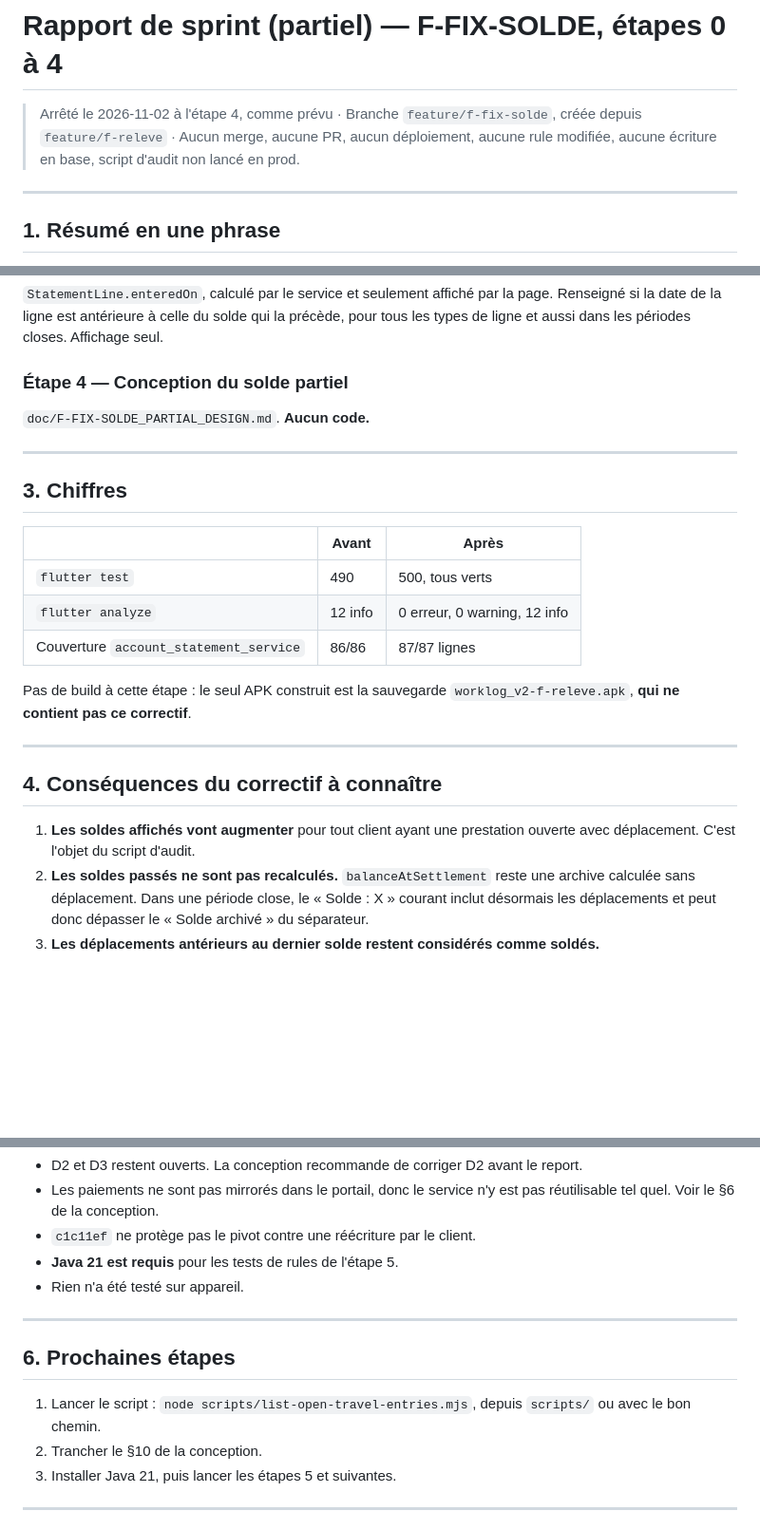
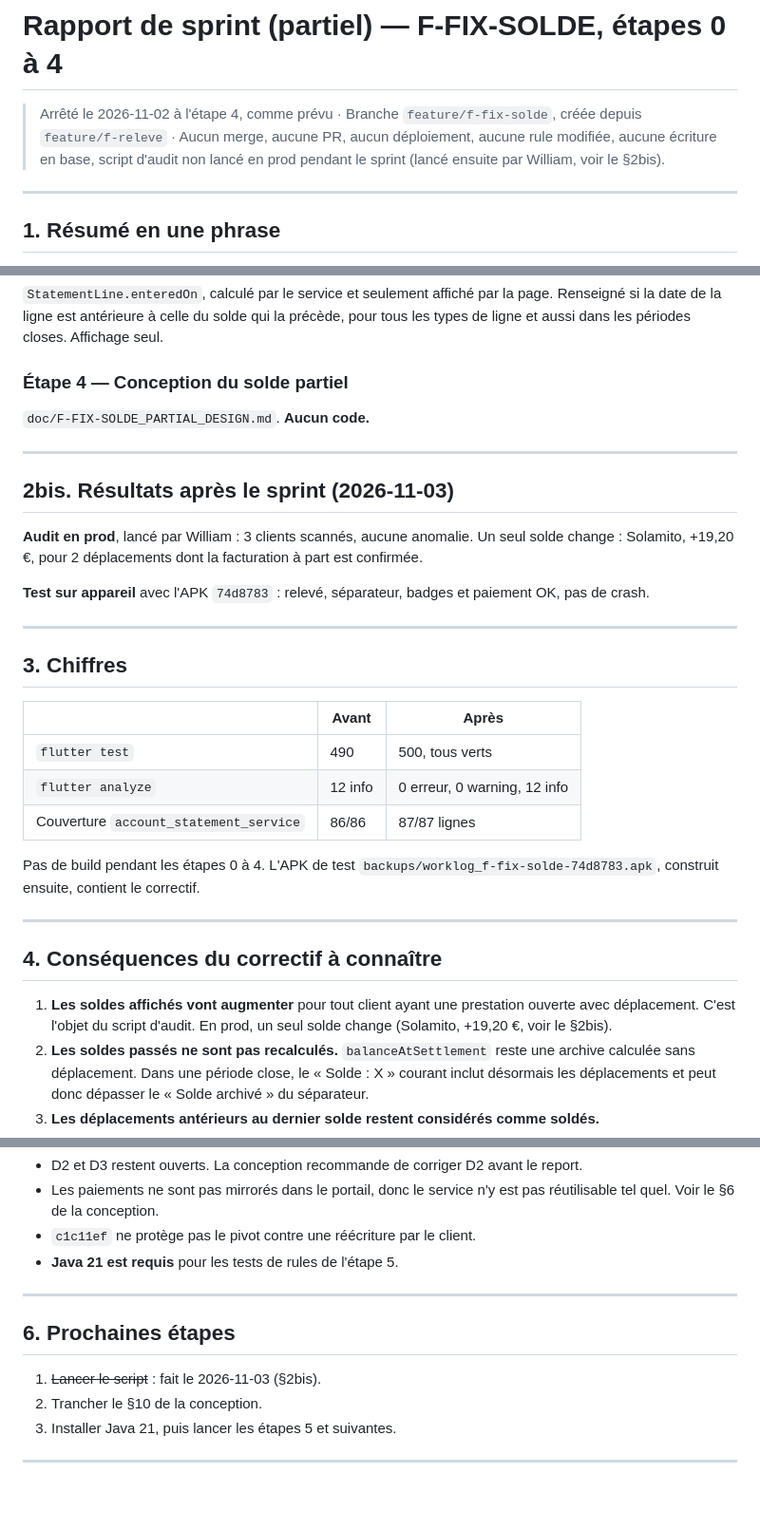
Before and after one commit to faceoff2003/worklog_pro, a Markdown page: doc/F-FIX-SOLDE_SPRINT_REPORT.md, 3 parts joined by grey strips. Shown at 95% size. Drawn GitHub-style; blank space fills up the shorter version.

Commit message:
docs(f-fix-solde): record production audit and device test results
Co-Authored-By: Claude Opus 5.5 <noreply@anthropic.com>

```diff
--- a/doc/F-FIX-SOLDE_SPRINT_REPORT.md
+++ b/doc/F-FIX-SOLDE_SPRINT_REPORT.md
@@ -2,7 +2,8 @@
 
 > Arrêté le 2026-11-02 à l'étape 4, comme prévu · Branche `feature/f-fix-solde`,
 > créée depuis `feature/f-releve` · Aucun merge, aucune PR, aucun déploiement,
-> aucune rule modifiée, aucune écriture en base, script d'audit non lancé en prod.
+> aucune rule modifiée, aucune écriture en base, script d'audit non lancé en prod
+> pendant le sprint (lancé ensuite par William, voir le §2bis).
 
 ---
 
@@ -59,6 +62,17 @@ pour tous les types de ligne et aussi dans les périodes closes. Affichage seul.
 
 ---
 
+## 2bis. Résultats après le sprint (2026-11-03)
+
+**Audit en prod**, lancé par William : 3 clients scannés, aucune anomalie. Un seul
+solde change : Solamito, +19,20 €, pour 2 déplacements dont la facturation à part
+est confirmée.
+
+**Test sur appareil** avec l'APK `74d8783` : relevé, séparateur, badges et
+paiement OK, pas de crash.
+
+---
+
 ## 3. Chiffres
 
 | | Avant | Après |
@@ -67,15 +81,16 @@ pour tous les types de ligne et aussi dans les périodes closes. Affichage seul.
 | `flutter analyze` | 12 info | 0 erreur, 0 warning, 12 info |
 | Couverture `account_statement_service` | 86/86 | 87/87 lignes |
 
-Pas de build à cette étape : le seul APK construit est la sauvegarde
-`worklog_v2-f-releve.apk`, **qui ne contient pas ce correctif**.
+Pas de build pendant les étapes 0 à 4. L'APK de test
+`backups/worklog_f-fix-solde-74d8783.apk`, construit ensuite, contient le correctif.
 
 ---
 
 ## 4. Conséquences du correctif à connaître
 
 1. **Les soldes affichés vont augmenter** pour tout client ayant une prestation
-   ouverte avec déplacement. C'est l'objet du script d'audit.
+   ouverte avec déplacement. C'est l'objet du script d'audit. En prod, un seul
+   solde change (Solamito, +19,20 €, voir le §2bis).
 2. **Les soldes passés ne sont pas recalculés.** `balanceAtSettlement` reste une
    archive calculée sans déplacement. Dans une période close, le « Solde : X »
    courant inclut désormais les déplacements et peut donc dépasser le « Solde
@@ -104,14 +119,12 @@ Pas de build à cette étape : le seul APK construit est la sauvegarde
   réutilisable tel quel. Voir le §6 de la conception.
 - `c1c11ef` ne protège pas le pivot contre une réécriture par le client.
 - **Java 21 est requis** pour les tests de rules de l'étape 5.
-- Rien n'a été testé sur appareil.
 
 ---
 
 ## 6. Prochaines étapes
 
-1. Lancer le script : `node scripts/list-open-travel-entries.mjs`, depuis `scripts/`
-   ou avec le bon chemin.
+1. ~~Lancer le script~~ : fait le 2026-11-03 (§2bis).
 2. Trancher le §10 de la conception.
 3. Installer Java 21, puis lancer les étapes 5 et suivantes.
 
```
Also changed, not shown: other parts of doc/F-FIX-SOLDE_SPRINT_REPORT.md (+2 -0 lines).
